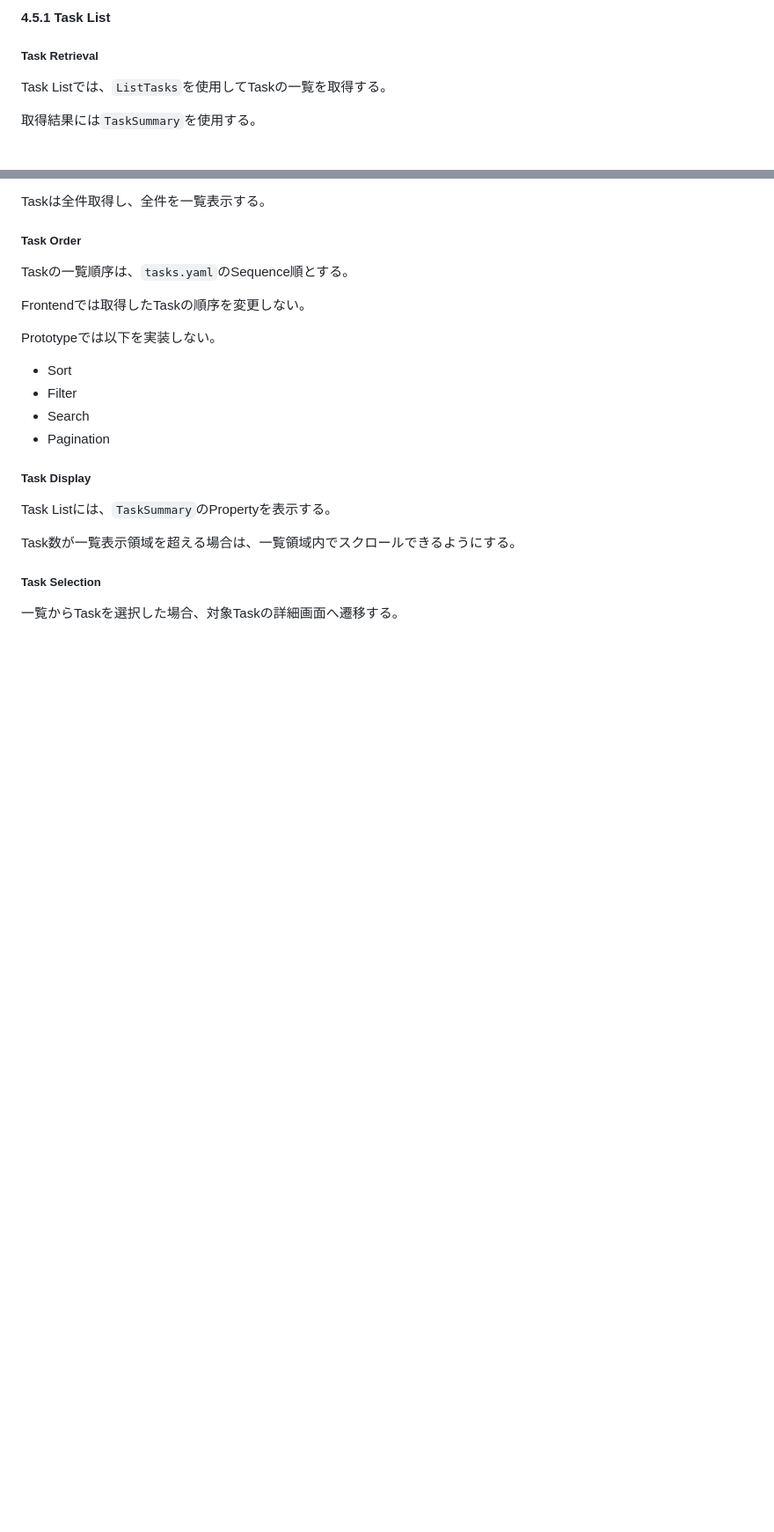
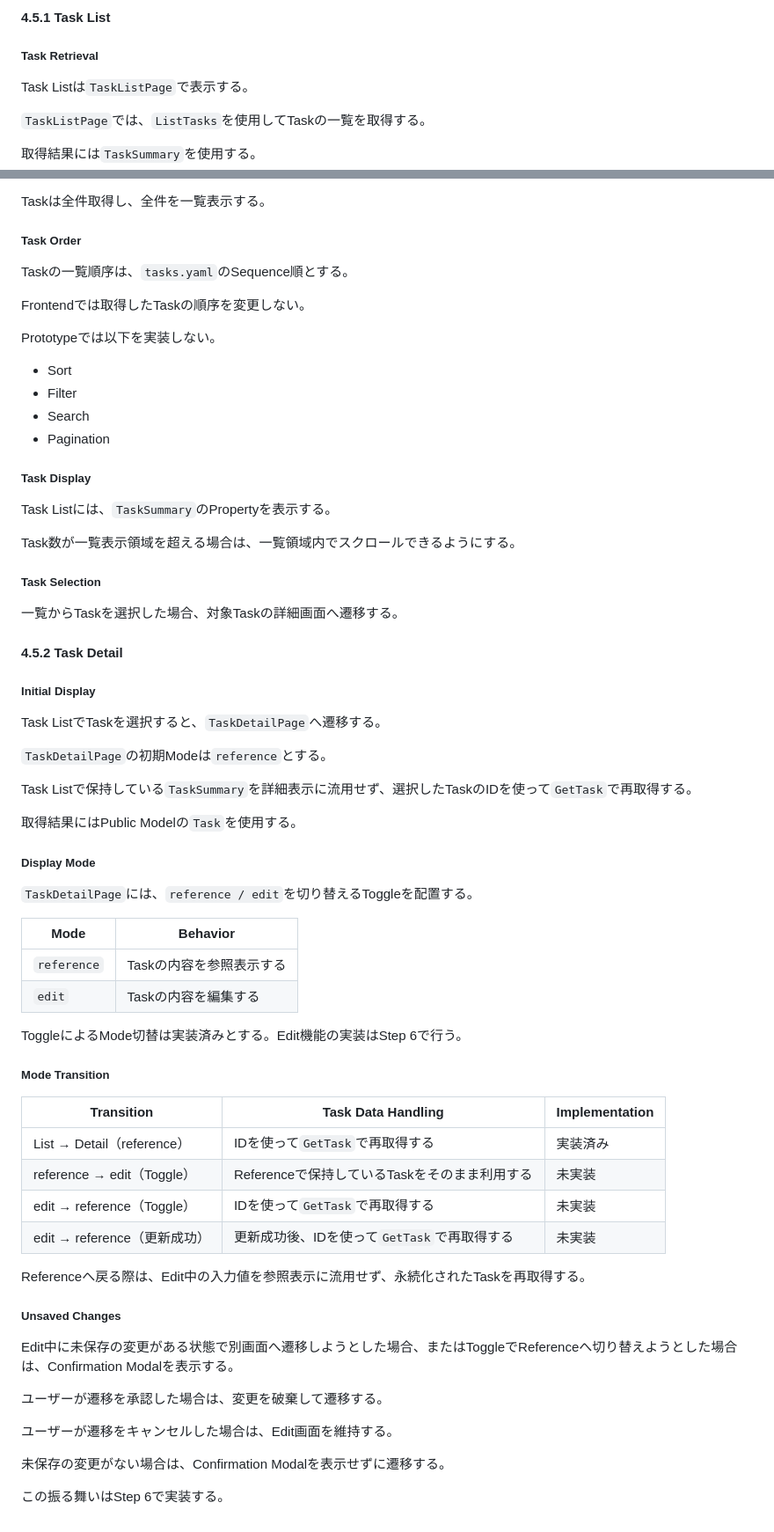
Before and after one commit to teru-0529/project-ariadne-prototype, a Markdown page: docs/prototype/phase-5-windows-application-v2.md, 2 parts joined by grey strips. Shown at 88% size. Drawn GitHub-style; blank space fills up the shorter version.

Commit message:
docs(phase5): specify Task Detail behavior and identify TaskListPage

```diff
--- a/docs/prototype/phase-5-windows-application-v2.md
+++ b/docs/prototype/phase-5-windows-application-v2.md
@@ -1484,7 +1484,9 @@ Project / Workspaceの初期化方式はPrototypeの対象外とし、Coreで必
 
 ##### Task Retrieval
 
-Task Listでは、`ListTasks`を使用してTaskの一覧を取得する。
+Task Listは`TaskListPage`で表示する。
+
+`TaskListPage`では、`ListTasks`を使用してTaskの一覧を取得する。
 
 取得結果には`TaskSummary`を使用する。
 
@@ -1512,3 +1514,49 @@ Task数が一覧表示領域を超える場合は、一覧領域内でスクロ
 ##### Task Selection
 
 一覧からTaskを選択した場合、対象Taskの詳細画面へ遷移する。
+
+#### 4.5.2 Task Detail
+
+##### Initial Display
+
+Task ListでTaskを選択すると、`TaskDetailPage`へ遷移する。
+
+`TaskDetailPage`の初期Modeは`reference`とする。
+
+Task Listで保持している`TaskSummary`を詳細表示に流用せず、選択したTaskのIDを使って`GetTask`で再取得する。
+
+取得結果にはPublic Modelの`Task`を使用する。
+
+##### Display Mode
+
+`TaskDetailPage`には、`reference / edit`を切り替えるToggleを配置する。
+
+| Mode | Behavior |
+|---|---|
+| `reference` | Taskの内容を参照表示する |
+| `edit` | Taskの内容を編集する |
+
+ToggleによるMode切替は実装済みとする。Edit機能の実装はStep 6で行う。
+
+##### Mode Transition
+
+| Transition | Task Data Handling | Implementation |
+|---|---|---|
+| List → Detail（reference） | IDを使って`GetTask`で再取得する | 実装済み |
+| reference → edit（Toggle） | Referenceで保持しているTaskをそのまま利用する | 未実装 |
+| edit → reference（Toggle） | IDを使って`GetTask`で再取得する | 未実装 |
+| edit → reference（更新成功） | 更新成功後、IDを使って`GetTask`で再取得する | 未実装 |
+
+Referenceへ戻る際は、Edit中の入力値を参照表示に流用せず、永続化されたTaskを再取得する。
+
+##### Unsaved Changes
+
+Edit中に未保存の変更がある状態で別画面へ遷移しようとした場合、またはToggleでReferenceへ切り替えようとした場合は、Confirmation Modalを表示する。
+
+ユーザーが遷移を承認した場合は、変更を破棄して遷移する。
+
+ユーザーが遷移をキャンセルした場合は、Edit画面を維持する。
+
+未保存の変更がない場合は、Confirmation Modalを表示せずに遷移する。
+
+この振る舞いはStep 6で実装する。
```
